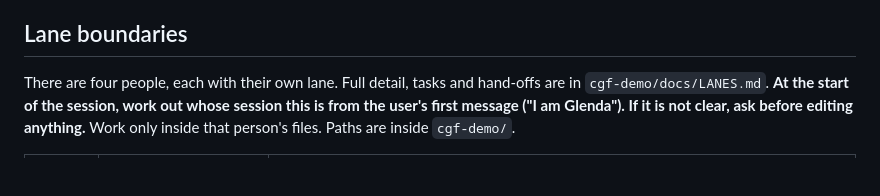
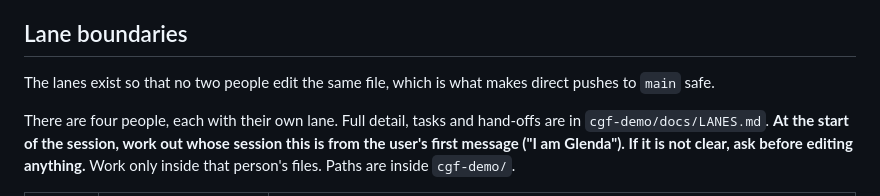
Before and after one commit to buttception/T-S_Hackathon26, a Markdown page: CLAUDE.md, the part around the change. Drawn GitHub-style; blank space fills up the shorter version.

```diff
--- a/CLAUDE.md
+++ b/CLAUDE.md
@@ -7,6 +7,8 @@ Rules for every Claude Code session in this repository. Read `cgf-demo/docs/PLAN
 An adaptive CGF trainer, built on the maritime CGF simulator in `cgf-demo/`. An adaptation engine estimates each trainee's competencies from simulation events, keeps a profile across sessions, and adjusts CGF settings, inside an instructor-set envelope, to exercise the weakest competency. The profile (experience) decides which competency to target. The live signal (current behaviour) decides how hard to push. A web console runs one crew (trainees, plus AI partners built from older runs), explains each adjustment to the instructor, accepts plain-language steering, and produces an end-of-training report that feeds the trainee's history. The flow is: allocation (JL), then runtime and CGF adaptation (Devin), then report and history (Glenda), then competency update (JL); Eevee designs how it all looks.
 
 ## Lane boundaries
+
+The lanes exist so that no two people edit the same file, which is what makes direct pushes to `main` safe.
 
 There are four people, each with their own lane. Full detail, tasks and hand-offs are in `cgf-demo/docs/LANES.md`. **At the start of the session, work out whose session this is from the user's first message ("I am Glenda"). If it is not clear, ask before editing anything.** Work only inside that person's files. Paths are inside `cgf-demo/`.
 
```
Also changed, not shown: cgf-demo/docs/LANES.md (+2 -0 lines).
